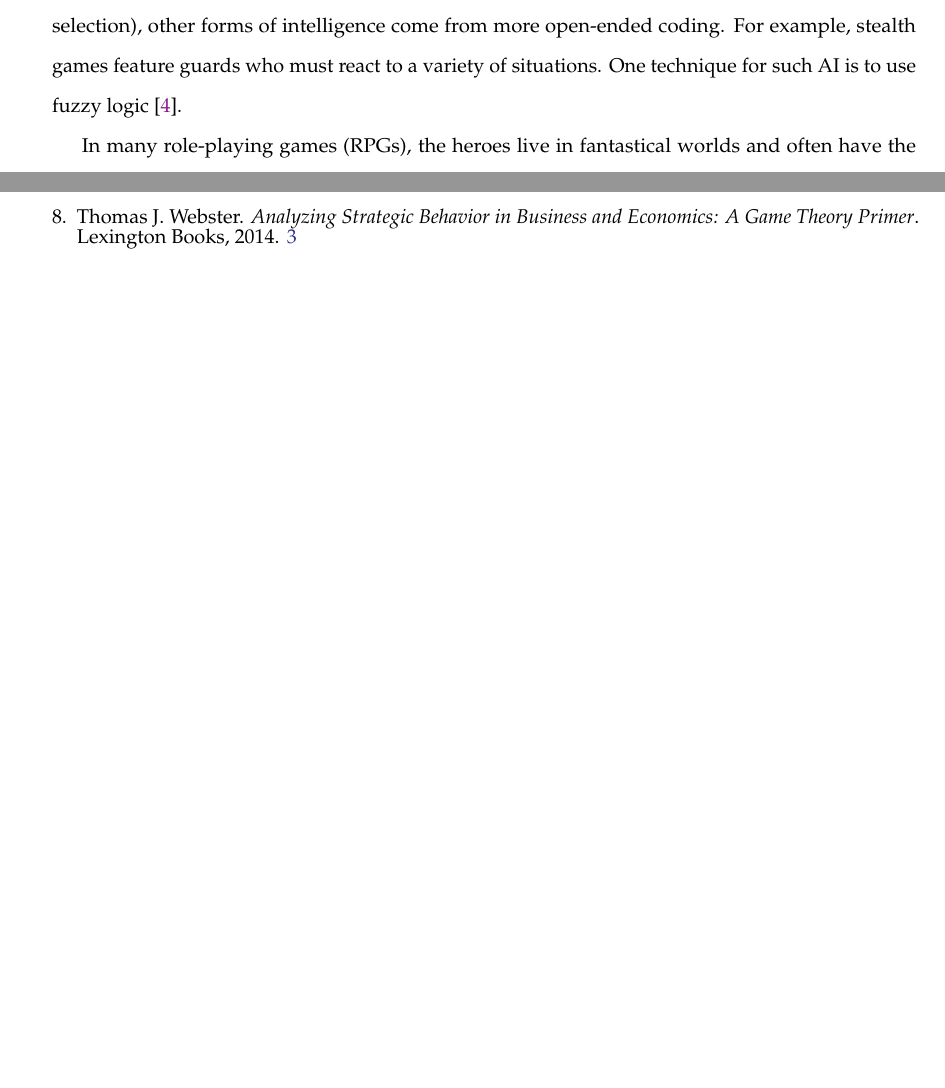
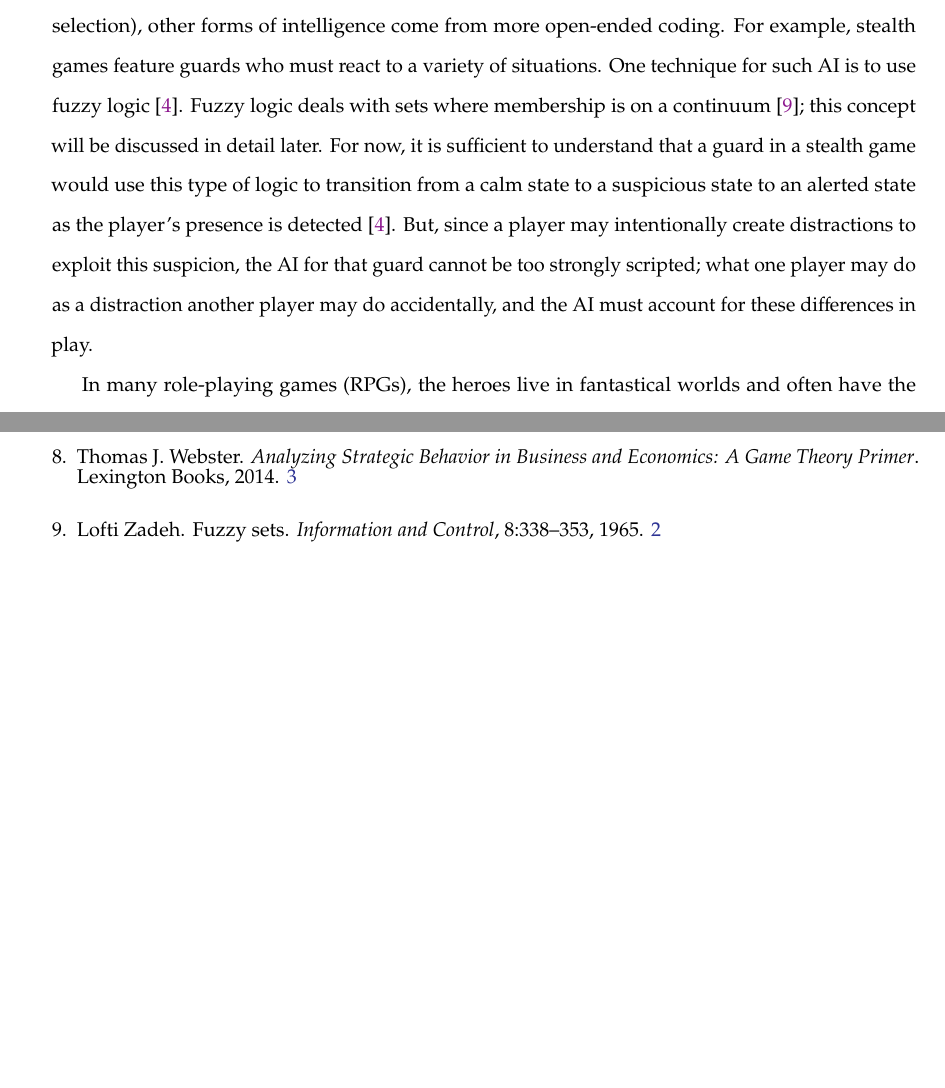
Before and after one commit to nczaban/IS, a LaTeX thesis (IS.tex, which reads chapters/Intro.tex): two parts of pages 11 and 33 of 34, joined at a grey line, cut so that both start at the same text, the shorter picture padded with empty space. Compiled offline with pdfLaTeX; a LaTeX package or settings file that is missing is left out.

Commit message:
Provide fuzzy logic example in game AI

```diff
--- a/chapters/Intro.tex
+++ b/chapters/Intro.tex
@@ -23,6 +23,6 @@ elseif ( selectedattack == Meteor )
 
 In more recent titles, AI systems begin to show more intelligence. Some of this comes from more complex routines, as seen in the final boss of the game \textit{Final Fantasy IX}. The boss, named Necron, has a variety of possible actions, three of which are shown in Listing \ref{lst:ff9Necron}. A random attack is selected from the list in line 1. For two of these attacks, a random character in the player's team is selected, provided that they do not have one of the listed special statuses, in lines 3 and 5. Two of these statuses (PETRIFY and DEATH) refer to when a character controlled by the player can no longer perform actions of their own. The REFLECT status, on the other hand, prevents a player character from being affected by magic spells and inflicting the spell on its caster instead. These checks improve the percieved ``intelligence'' of the boss; the AI does not waste actions attacking incapacitated players or causing itself harm from reflected magic.\\
 
-While the \textit{Final Fantasy IX} example employs predetermined choices (apart from some random selection), other forms of intelligence come from more open-ended coding. For example, stealth games feature guards who must react to a variety of situations. One technique for such AI is to use fuzzy logic \cite{schw04}.\\
+While the \textit{Final Fantasy IX} example employs predetermined choices (apart from some random selection), other forms of intelligence come from more open-ended coding. For example, stealth games feature guards who must react to a variety of situations. One technique for such AI is to use fuzzy logic \cite{schw04}. Fuzzy logic deals with sets where membership is on a continuum \cite{zade65}; this concept will be discussed in detail later. For now, it is sufficient to understand that a guard in a stealth game would use this type of logic to transition from a calm state to a suspicious state to an alerted state as the player's presence is detected \cite{schw04}. But, since a player may intentionally create distractions to exploit this suspicion, the AI for that guard cannot be too strongly scripted; what one player may do as a distraction another player may do accidentally, and the AI must account for these differences in play.\\
 
 In many role-playing games (RPGs), the heroes live in fantastical worlds and often have the ability to quickly heal themselves of their wounds with a quick potion or magic spell. While the player-controlled characters have these abilities, their AI-controlled opponents frequently do not. In rare cases where these enemies can heal themselves, this ability is often relegated to one-time uses determined by the game designers. This thesis concerns itself with designing an AI that can decide when it will use a healing ability, and use game theory to analyze the resulting game.
```
